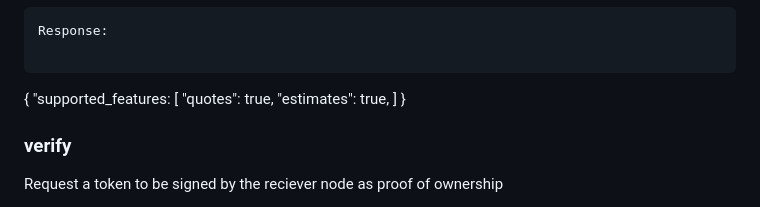
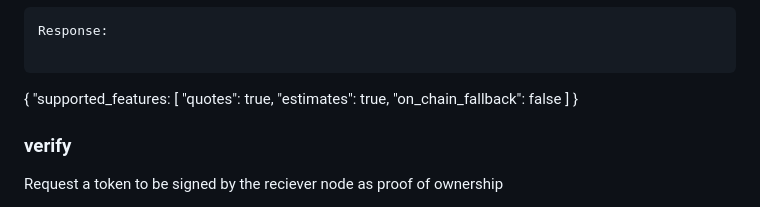
Before and after one commit to breez/fiatlink, a Markdown page: FLS01/README.md, the part around the change. Rendered like a GitHub page.

Commit message:
feature endpoint fixes

```diff
--- a/FLS01/README.md
+++ b/FLS01/README.md
@@ -89,6 +89,7 @@ Response:
   "supported_features: [
     "quotes": true,
     "estimates":  true,
+    "on_chain_fallback": false
   ]
 }
 
```
